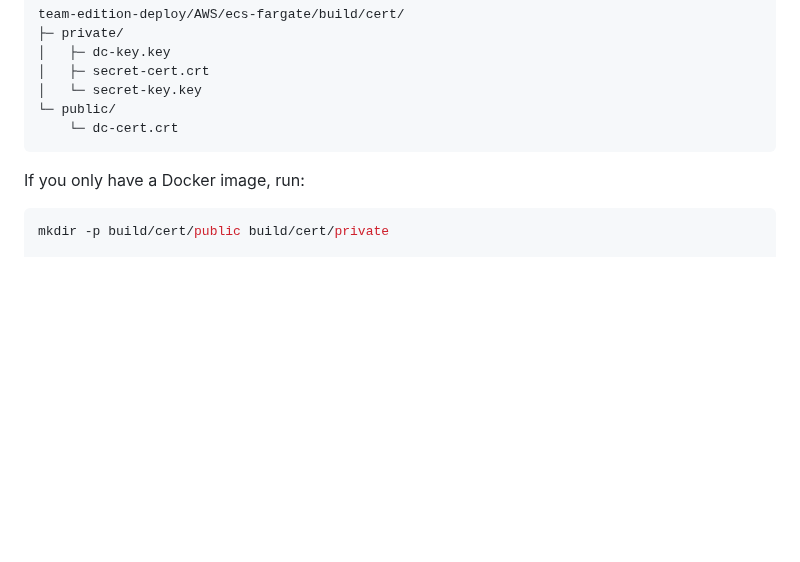
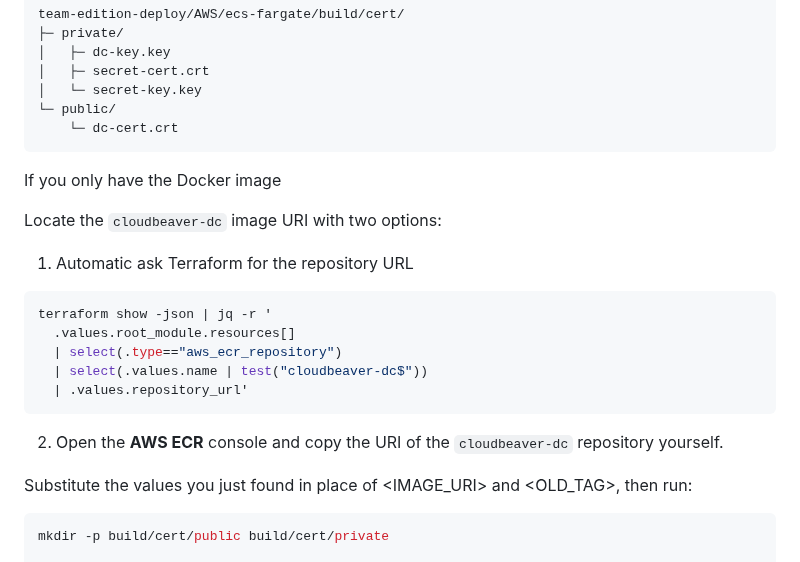
Before and after one commit to dbeaver/team-edition-deploy, a Markdown page: AWS/ecs-fargate/README.md, the part around the change. Drawn GitHub-style; blank space fills up the shorter version.

Commit message:
dbeaver/dbeaver-devops#1858 Added more information in README about how to get certs from docker images

````diff
--- a/AWS/ecs-fargate/README.md
+++ b/AWS/ecs-fargate/README.md
@@ -77,7 +77,20 @@ team-edition-deploy/AWS/ecs-fargate/build/cert/
 └─ public/
     └─ dc-cert.crt
 ```
-If you only have a Docker image, run:
+If you only have the Docker image
+
+Locate the `cloudbeaver-dc` image URI with two options:
+1. Automatic ask Terraform for the repository URL
+```bash
+terraform show -json | jq -r '
+  .values.root_module.resources[]
+  | select(.type=="aws_ecr_repository")
+  | select(.values.name | test("cloudbeaver-dc$"))
+  | .values.repository_url'
+```
+2. Open the **AWS ECR** console and copy the URI of the `cloudbeaver-dc` repository yourself.
+
+Substitute the values you just found in place of <IMAGE_URI> and <OLD_TAG>, then run:
 ```bash
 mkdir -p build/cert/public build/cert/private
 
````
